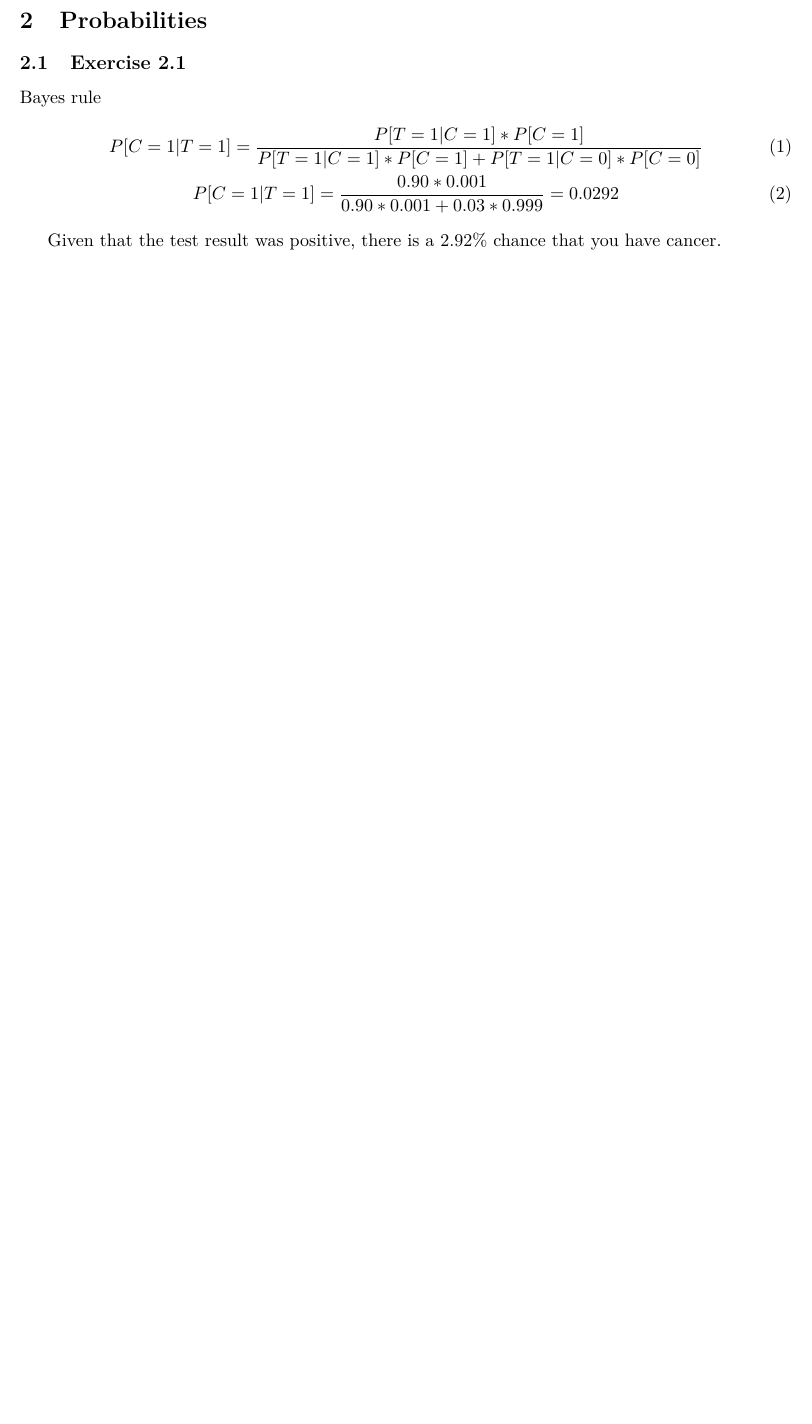
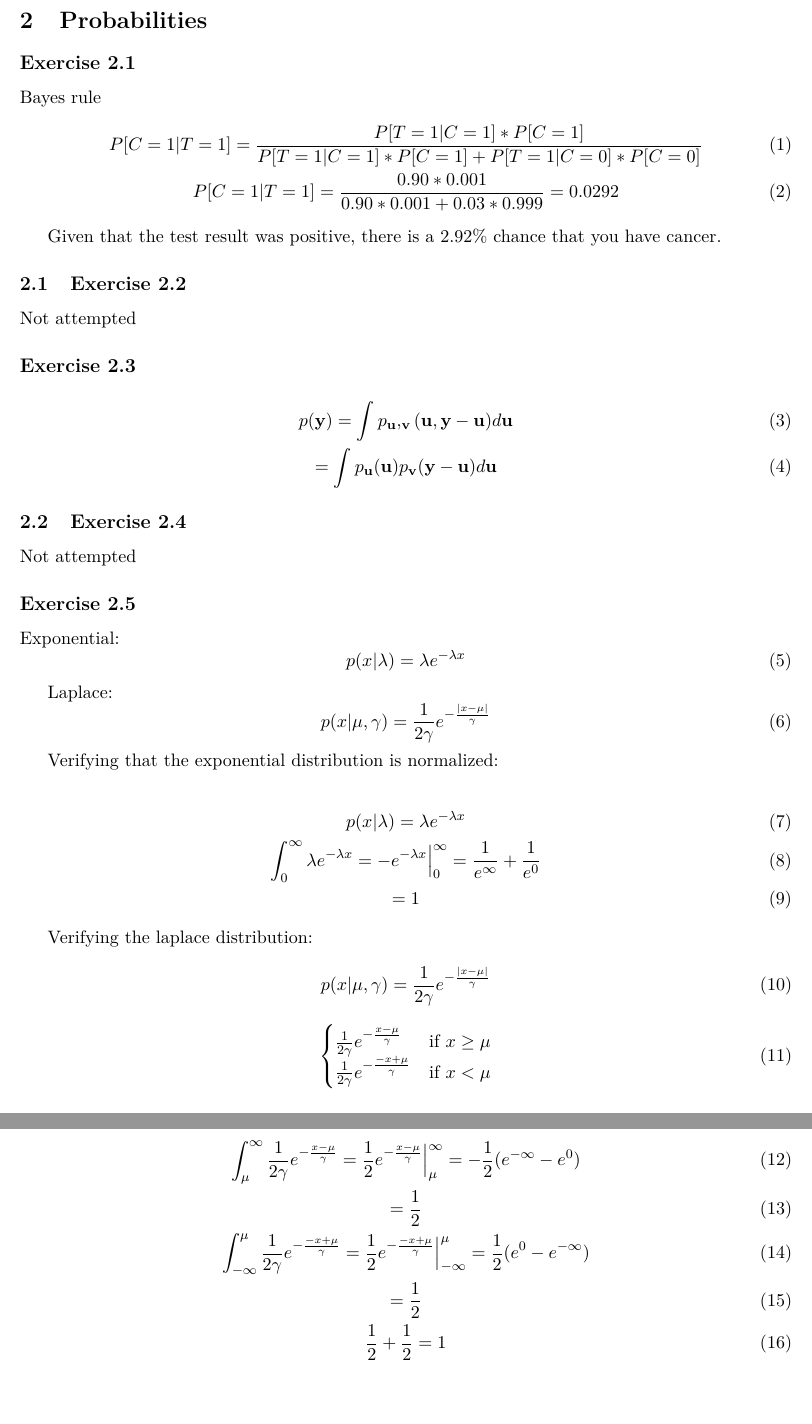
Before and after one commit to Hansespinosa2/deep-learning-bishop-exercises, a LaTeX problem sheet (exercises/main.tex, which reads exercises/chapters/chapter2.tex): part of page 3 of 3 before the commit and two parts of pages 3 and 4 of 4 after it, the two joined at a grey line, cut so that both start at the same text, the shorter picture padded with empty space. Compiled offline with pdfLaTeX.

Commit message:
Finish Exercise 2.5

```diff
--- a/exercises/chapters/chapter2.tex
+++ b/exercises/chapters/chapter2.tex
@@ -1,6 +1,6 @@
 \section{Probabilities}
 
-\subsection{Exercise 2.1}
+\subsection*{Exercise 2.1}
 Bayes rule
 \begin{gather}
   P[C=1|T=1] = \frac{P[T=1|C=1]*P[C=1]}{P[T=1|C=1]*P[C=1] + P[T=1|C=0]*P[C=0]} \\
@@ -8,3 +8,56 @@ Bayes rule
 \end{gather}
 
 Given that the test result was positive, there is a 2.92\% chance that you have cancer.
+
+\subsection{Exercise 2.2}
+Not attempted
+
+\subsection*{Exercise 2.3}
+\begin{gather}
+  p(\mathbf{y}) = \int p_\mathbf{u},_\mathbf{v}(\mathbf{u},\mathbf{y}-\mathbf{u})d\mathbf{u} \\
+  = \int p_\mathbf{u}(\mathbf{u})p_\mathbf{v}(\mathbf{y} - \mathbf{u})d\mathbf{u}
+\end{gather}
+
+\subsection{Exercise 2.4}
+Not attempted
+
+\subsection*{Exercise 2.5}
+Exponential:
+\begin{equation}
+  p(x|\lambda) = \lambda e^{-\lambda x}
+\end{equation}
+
+Laplace:
+\begin{equation}
+  p(x|\mu,\gamma) = \frac{1}{2\gamma} e^{-\frac{|x-\mu|}{\gamma}}
+\end{equation}
+
+Verifying that the exponential distribution is normalized:
+
+\begin{gather}
+  p(x|\lambda) = \lambda e^{-\lambda x} \\
+  \int_{0}^{\infty} \lambda e^{-\lambda x} = -e^{-\lambda x} \Big |_0^\infty = \frac{1}{e^\infty} + \frac{1}{e^0} \\
+ = 1
+\end{gather}
+
+Verifying the laplace distribution:
+
+\begin{equation}
+  p(x|\mu,\gamma) = \frac{1}{2\gamma} e^{-\frac{|x-\mu|}{\gamma}} \\
+\end{equation}
+
+
+\begin{equation}
+  \begin{cases}
+    \frac{1}{2\gamma} e^{-\frac{x-\mu}{\gamma}} & \text{if } x \geq \mu \\
+    \frac{1}{2\gamma} e^{-\frac{-x+\mu}{\gamma}} & \text{if } x < \mu
+  \end{cases}
+\end{equation}
+
+\begin{gather}
+  \int_{\mu}^{\infty}\frac{1}{2\gamma} e^{-\frac{x-\mu}{\gamma}} = \frac{1}{2} e^{-\frac{x-\mu}{\gamma}} \Big |_\mu^\infty = -\frac{1}{2}(e^{-\infty} - e^0) \\
+  = \frac{1}{2} \\
+  \int_{-\infty}^{\mu}\frac{1}{2\gamma} e^{-\frac{-x+\mu}{\gamma}} = \frac{1}{2} e^{-\frac{-x+\mu}{\gamma}} \Big |_{-\infty}^\mu = \frac{1}{2}(e^{0} - e^{-\infty}) \\
+  = \frac{1}{2} \\
+  \frac{1}{2} + \frac{1}{2} = 1
+\end{gather}
```
Also changed, not shown: exercises/main.pdf, 7 other files.
